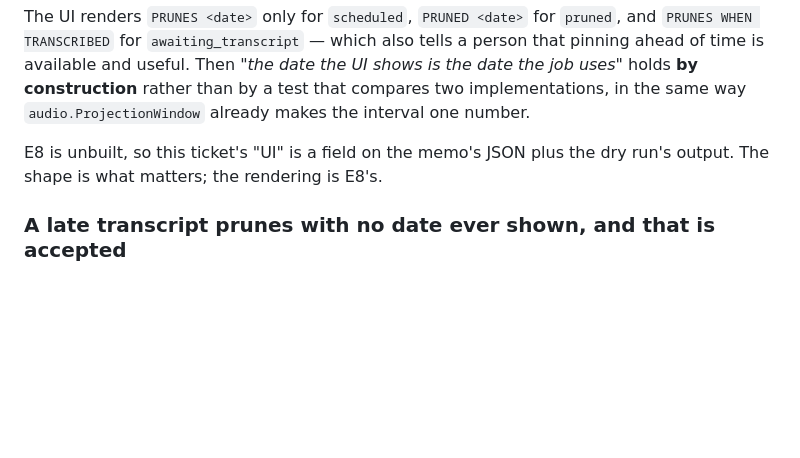
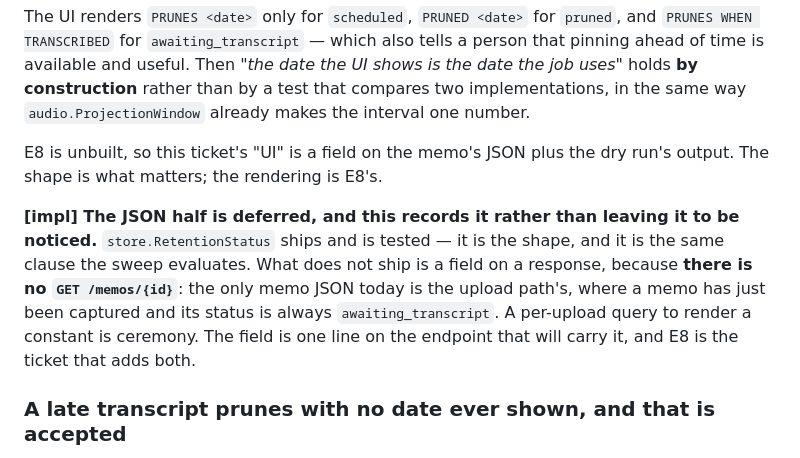
Before and after one commit to Einlanzerous/chronicle, a Markdown page: docs/decisions/chrn-22-retention-pruner.md, the part around the change. Rendered like a GitHub page; blank space fills up the shorter version.

Commit message:
docs(decisions): record that §3's JSON field waits for an endpoint (CHRN-22)
The status function ships and is tested — it is the shape §3 asked for, and
it is the same clause the sweep evaluates. What does not ship is a field on
a response, because there is no memo GET: the only memo JSON today is the
upload path's, where the status is always awaiting_transcript. Recorded as
an [impl] note rather than left for a reviewer to find missing.

Co-Authored-By: Claude Opus 5 (1M context) <noreply@anthropic.com>
Claude-Session: https://claude.ai/code/session_01Ntq923R39Sb4CEGoRWAimG

```diff
--- a/docs/decisions/chrn-22-retention-pruner.md
+++ b/docs/decisions/chrn-22-retention-pruner.md
@@ -240,6 +240,15 @@ than by a test that compares two implementations, in the same way
 E8 is unbuilt, so this ticket's "UI" is a field on the memo's JSON plus the dry
 run's output. The shape is what matters; the rendering is E8's.
 
+**[impl] The JSON half is deferred, and this records it rather than leaving it
+to be noticed.** `store.RetentionStatus` ships and is tested — it is the shape,
+and it is the same clause the sweep evaluates. What does not ship is a field on
+a response, because **there is no `GET /memos/{id}`**: the only memo JSON today
+is the upload path's, where a memo has just been captured and its status is
+always `awaiting_transcript`. A per-upload query to render a constant is
+ceremony. The field is one line on the endpoint that will carry it, and E8 is
+the ticket that adds both.
+
 ### A late transcript prunes with no date ever shown, and that is accepted
 
 A memo transcribed on day 40 — held, then retranscribed — is eligible the moment
```
